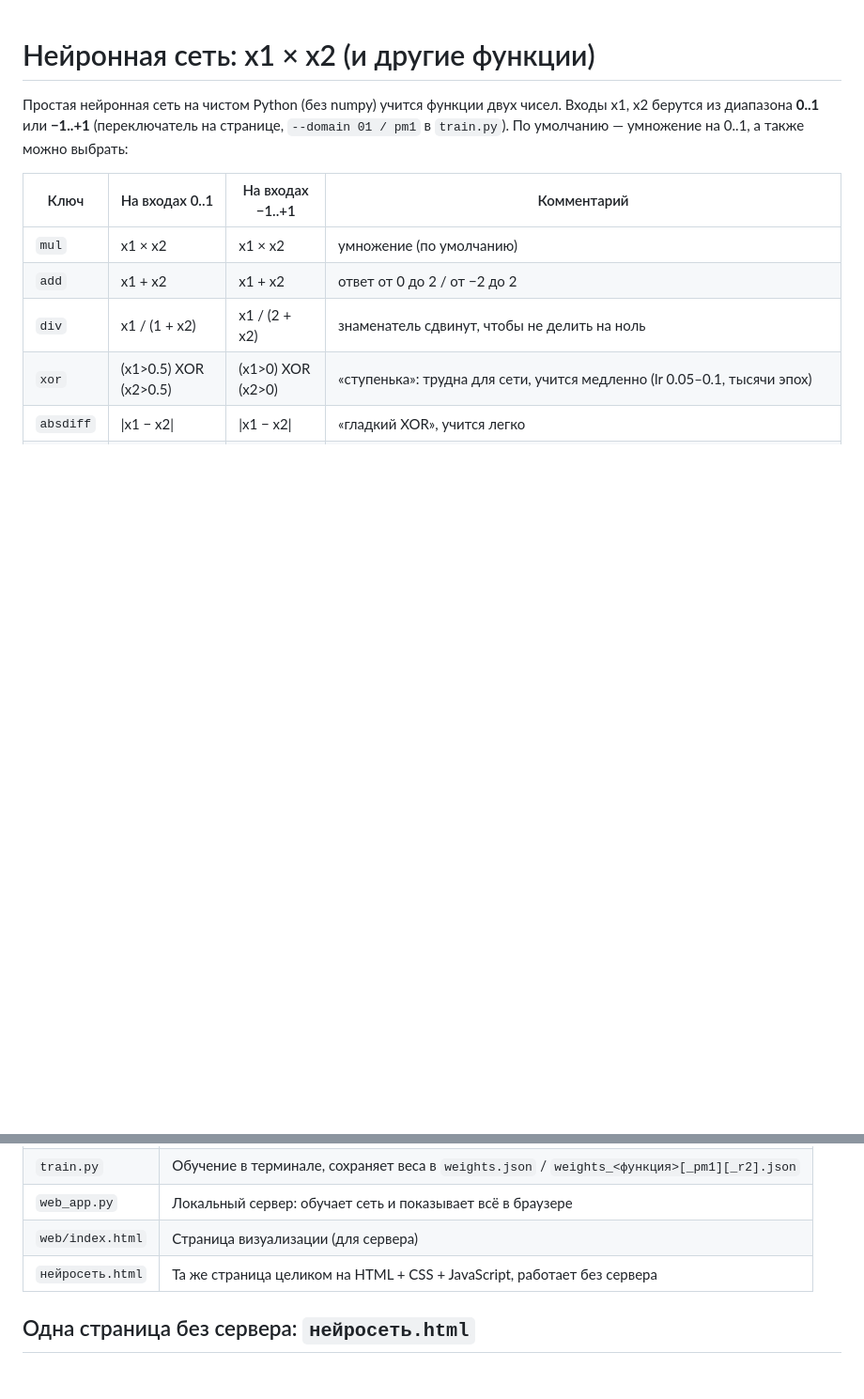
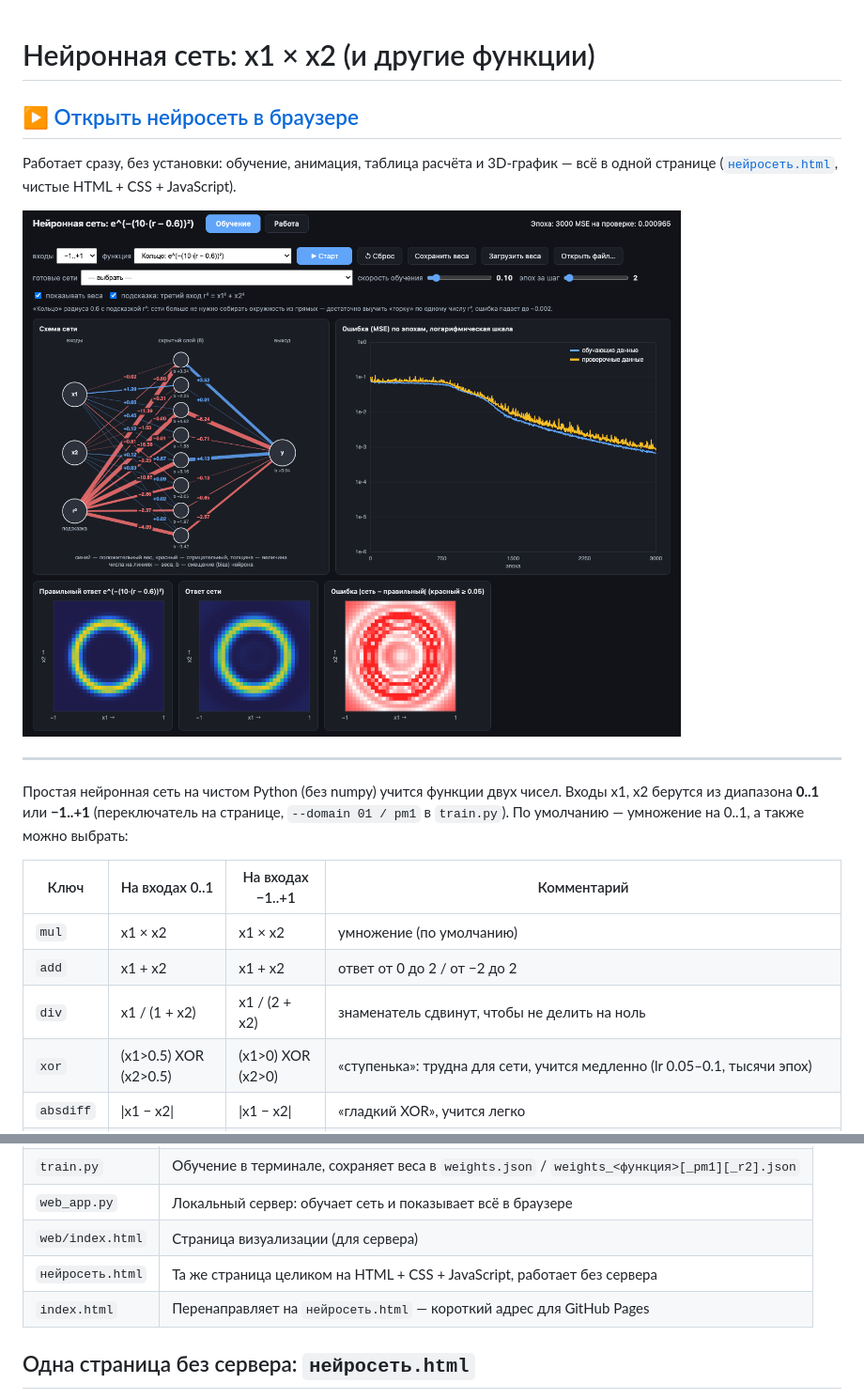
Before and after one commit to eremin-andrey/neural-net-playground, a Markdown page: README.md, 2 parts joined by grey strips. Shown at 94% size. Rendered like a GitHub page; pictures changed too: docs/screenshot.png (added); blank space fills up the shorter version.

```diff
--- a/README.md
+++ b/README.md
@@ -1,4 +1,13 @@
 # Нейронная сеть: x1 × x2 (и другие функции)
+
+## ▶ [Открыть нейросеть в браузере](https://eremin-andrey.github.io/neural-net-playground/)
+
+Работает сразу, без установки: обучение, анимация, таблица расчёта и 3D-график — всё в одной странице
+([`нейросеть.html`](нейросеть.html), чистые HTML + CSS + JavaScript).
+
+[![Нейросеть учит кольцо с подсказкой r²](docs/screenshot.png)](https://eremin-andrey.github.io/neural-net-playground/)
+
+---
 
 Простая нейронная сеть на чистом Python (без numpy) учится функции двух чисел.
 Входы x1, x2 берутся из диапазона **0..1** или **−1..+1** (переключатель на странице, `--domain 01 / pm1` в `train.py`).
@@ -46,6 +55,7 @@
 | `web_app.py` | Локальный сервер: обучает сеть и показывает всё в браузере |
 | `web/index.html` | Страница визуализации (для сервера) |
 | `нейросеть.html` | Та же страница целиком на HTML + CSS + JavaScript, работает без сервера |
+| `index.html` | Перенаправляет на `нейросеть.html` — короткий адрес для GitHub Pages |
 
 ## Одна страница без сервера: `нейросеть.html`
 
```
Also changed, not shown: 1 other file.
